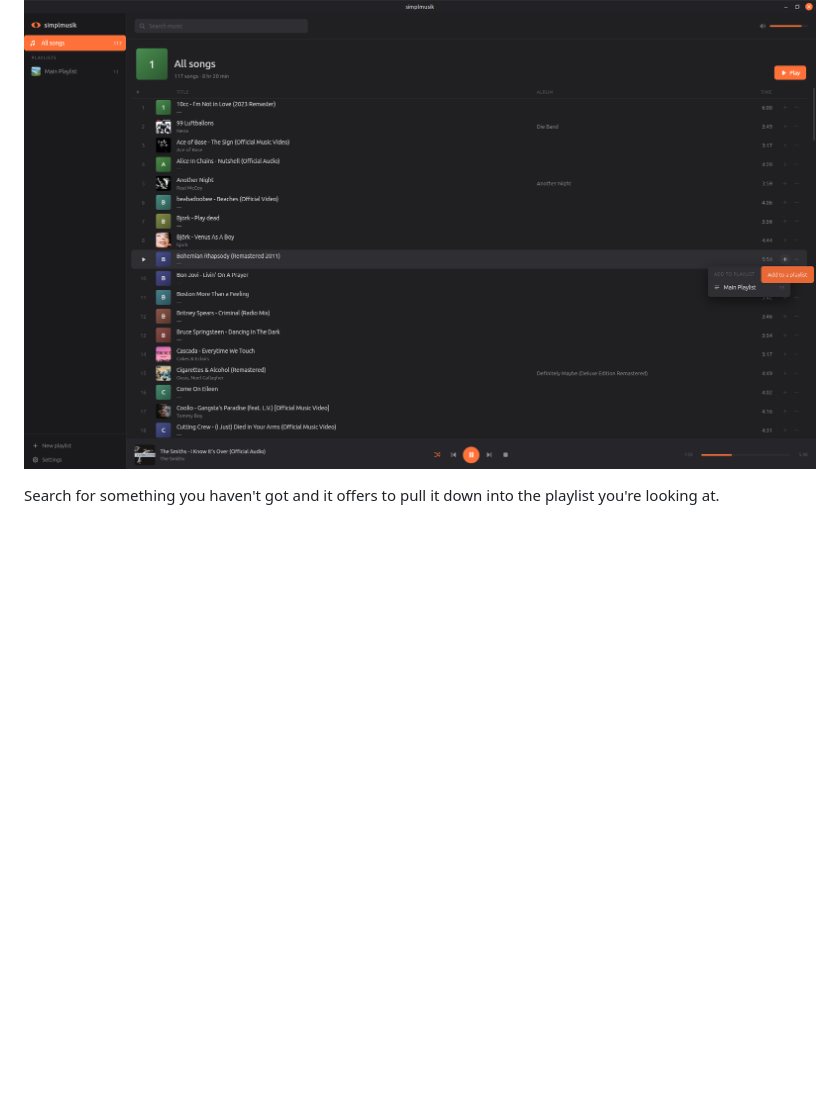
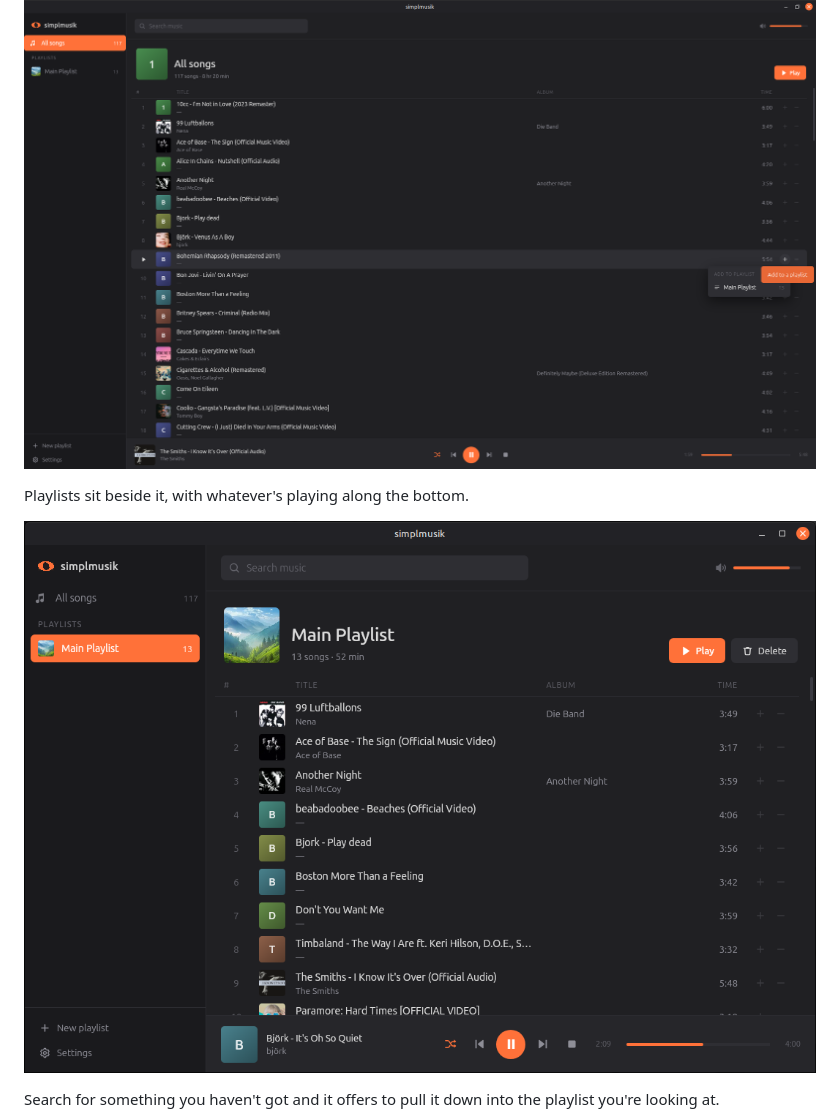
Before and after one commit to JJM8/simplmusik, a Markdown page: README.md, the part around the change. GitHub-like rendering; pictures changed too: screenshots/playlist.png (added); blank space fills up the shorter version.

```diff
--- a/README.md
+++ b/README.md
@@ -19,6 +19,10 @@ A local music player. Written in Python, native to Linux.
 - audio levelling, so songs sit at the same volume
 
 ![The library](screenshots/library.png)
+
+Playlists sit beside it, with whatever's playing along the bottom.
+
+![A playlist](screenshots/playlist.png)
 
 Search for something you haven't got and it offers to pull it down into the
 playlist you're looking at.
```
